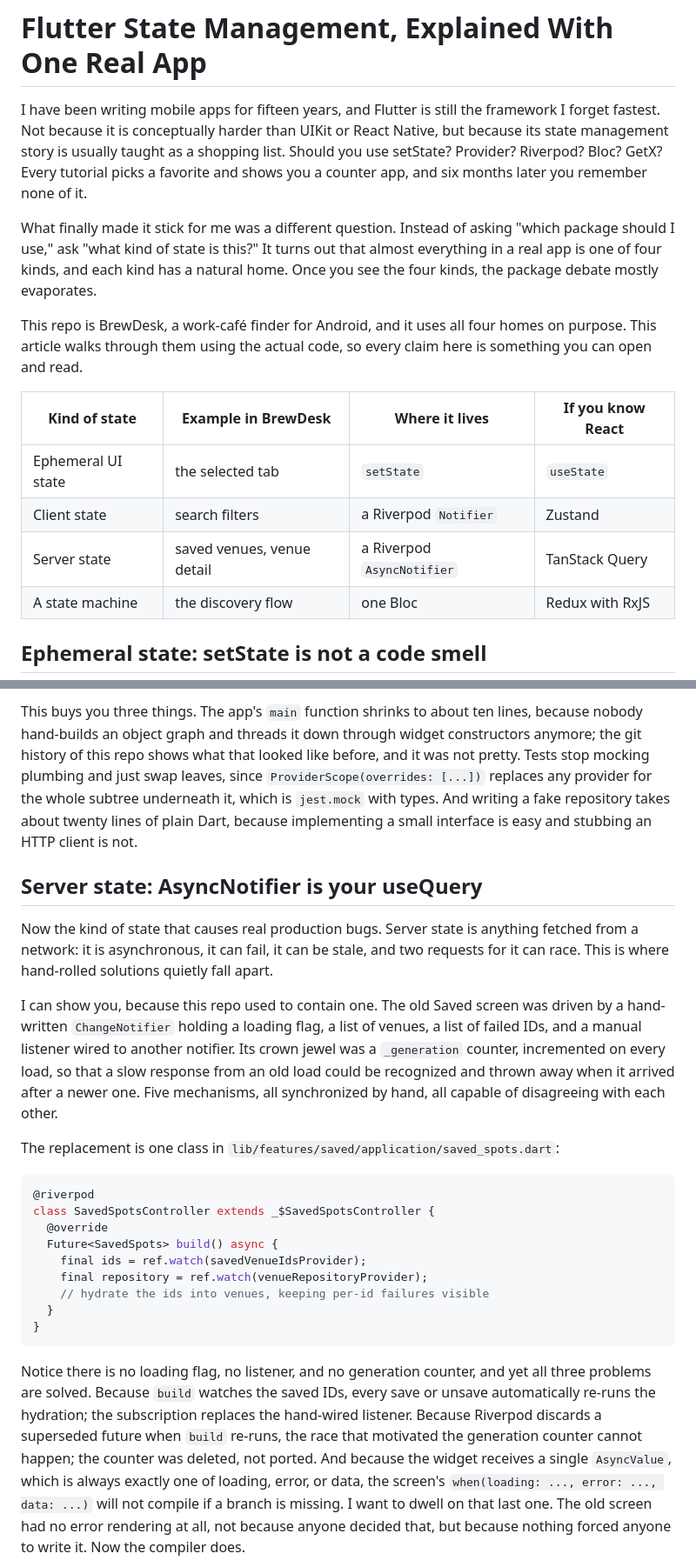
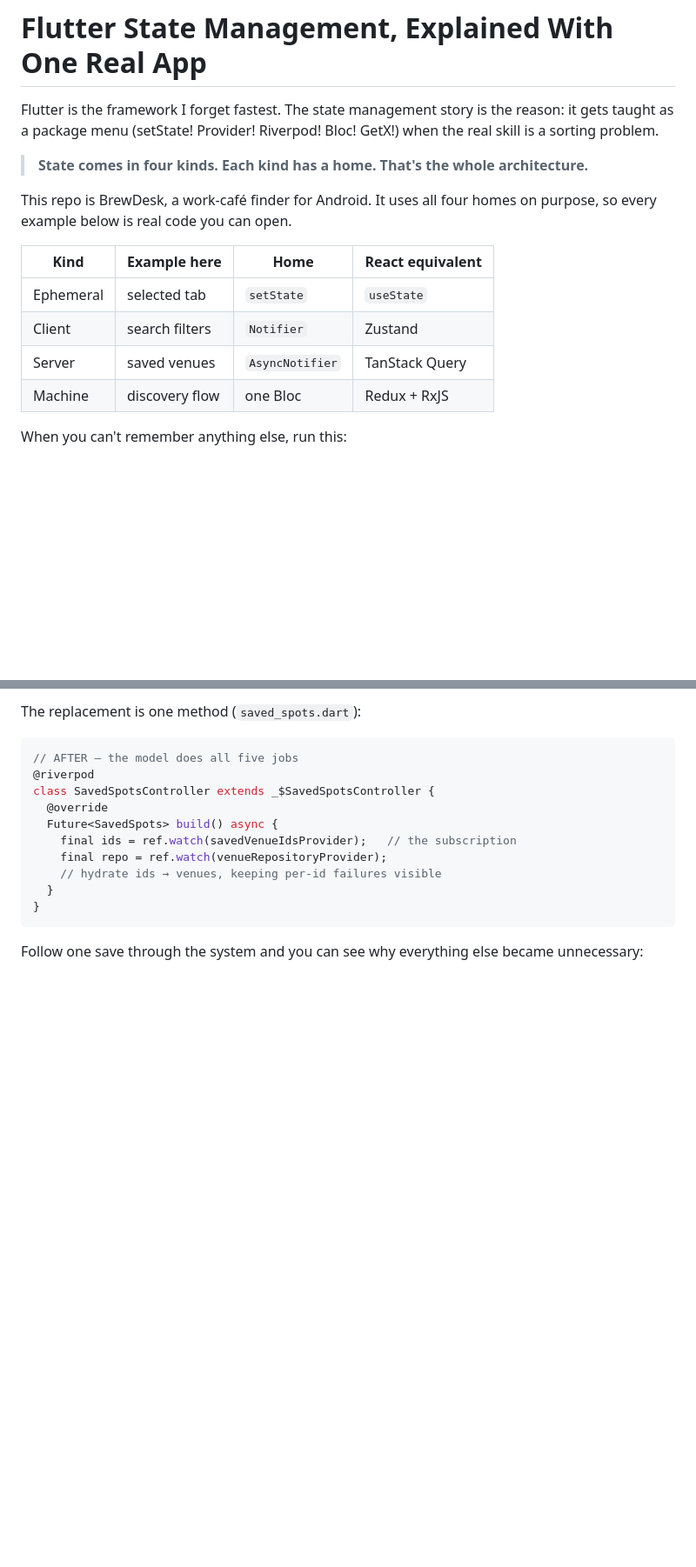
Before and after one commit to mrbam88/bamware-brewdesk-flutter, a Markdown page: README.md, 2 parts joined by grey strips. Shown at 87% size. Rendered like a GitHub page; blank space fills up the shorter version.

````diff
--- a/README.md
+++ b/README.md
@@ -1,28 +1,21 @@
 # Flutter State Management, Explained With One Real App
 
-I have been writing mobile apps for fifteen years, and Flutter is still the
-framework I forget fastest. Not because it is conceptually harder than
-UIKit or React Native, but because its state management story is usually
-taught as a shopping list. Should you use setState? Provider? Riverpod?
-Bloc? GetX? Every tutorial picks a favorite and shows you a counter app,
-and six months later you remember none of it.
+Flutter is the framework I forget fastest. The state management story is
+the reason: it gets taught as a package menu (setState! Provider! Riverpod!
+Bloc! GetX!) when the real skill is a sorting problem.
 
-What finally made it stick for me was a different question. Instead of
-asking "which package should I use," ask "what kind of state is this?"
-It turns out that almost everything in a real app is one of four kinds,
-and each kind has a natural home. Once you see the four kinds, the
-package debate mostly evaporates.
+> **State comes in four kinds. Each kind has a home. That's the whole
+> architecture.**
 
-This repo is BrewDesk, a work-café finder for Android, and it uses all
-four homes on purpose. This article walks through them using the actual
-code, so every claim here is something you can open and read.
+This repo is BrewDesk, a work-café finder for Android. It uses all four
+homes on purpose, so every example below is real code you can open.
 
-| Kind of state | Example in BrewDesk | Where it lives | If you know React |
+| Kind | Example here | Home | React equivalent |
 |---|---|---|---|
-| Ephemeral UI state | the selected tab | `setState` | `useState` |
-| Client state | search filters | a Riverpod `Notifier` | Zustand |
-| Server state | saved venues, venue detail | a Riverpod `AsyncNotifier` | TanStack Query |
-| A state machine | the discovery flow | one Bloc | Redux with RxJS |
+| Ephemeral | selected tab | `setState` | `useState` |
+| Client | search filters | `Notifier` | Zustand |
+| Server | saved venues | `AsyncNotifier` | TanStack Query |
+| Machine | discovery flow | one Bloc | Redux + RxJS |
 
-## Ephemeral state: setState is not a code smell
+When you can't remember anything else, run this:
 
@@ -119,55 +117,19 @@ dependency inversion, and the compiler enforces it.
 
-This buys you three things. The app's `main` function shrinks to about
-ten lines, because nobody hand-builds an object graph and threads it down
-through widget constructors anymore; the git history of this repo shows
-what that looked like before, and it was not pretty. Tests stop mocking
-plumbing and just swap leaves, since `ProviderScope(overrides: [...])`
-replaces any provider for the whole subtree underneath it, which is
-`jest.mock` with types. And writing a fake repository takes about twenty
-lines of plain Dart, because implementing a small interface is easy and
-stubbing an HTTP client is not.
-
-## Server state: AsyncNotifier is your useQuery
-
-Now the kind of state that causes real production bugs. Server state is
-anything fetched from a network: it is asynchronous, it can fail, it can
-be stale, and two requests for it can race. This is where hand-rolled
-solutions quietly fall apart.
-
-I can show you, because this repo used to contain one. The old Saved
-screen was driven by a hand-written `ChangeNotifier` holding a loading
-flag, a list of venues, a list of failed IDs, and a manual listener wired
-to another notifier. Its crown jewel was a `_generation` counter,
-incremented on every load, so that a slow response from an old load could
-be recognized and thrown away when it arrived after a newer one. Five
-mechanisms, all synchronized by hand, all capable of disagreeing with
-each other.
-
-The replacement is one class in
-`lib/features/saved/application/saved_spots.dart`:
+The replacement is one method (`saved_spots.dart`):
 
 ```dart
+// AFTER — the model does all five jobs
 @riverpod
 class SavedSpotsController extends _$SavedSpotsController {
   @override
   Future<SavedSpots> build() async {
-    final ids = ref.watch(savedVenueIdsProvider);
-    final repository = ref.watch(venueRepositoryProvider);
-    // hydrate the ids into venues, keeping per-id failures visible
+    final ids = ref.watch(savedVenueIdsProvider);   // the subscription
+    final repo = ref.watch(venueRepositoryProvider);
+    // hydrate ids → venues, keeping per-id failures visible
   }
 }
 ```
 
-Notice there is no loading flag, no listener, and no generation counter,
-and yet all three problems are solved. Because `build` watches the saved
-IDs, every save or unsave automatically re-runs the hydration; the
-subscription replaces the hand-wired listener. Because Riverpod discards
-a superseded future when `build` re-runs, the race that motivated the
-generation counter cannot happen; the counter was deleted, not ported.
-And because the widget receives a single `AsyncValue`, which is always
-exactly one of loading, error, or data, the screen's
-`when(loading: ..., error: ..., data: ...)` will not compile if a branch
-is missing. I want to dwell on that last one. The old screen had no error
-rendering at all, not because anyone decided that, but because nothing
-forced anyone to write it. Now the compiler does.
+Follow one save through the system and you can see why everything else
+became unnecessary:
 
````
Also changed, not shown: other parts of README.md (+188 -152 lines).
